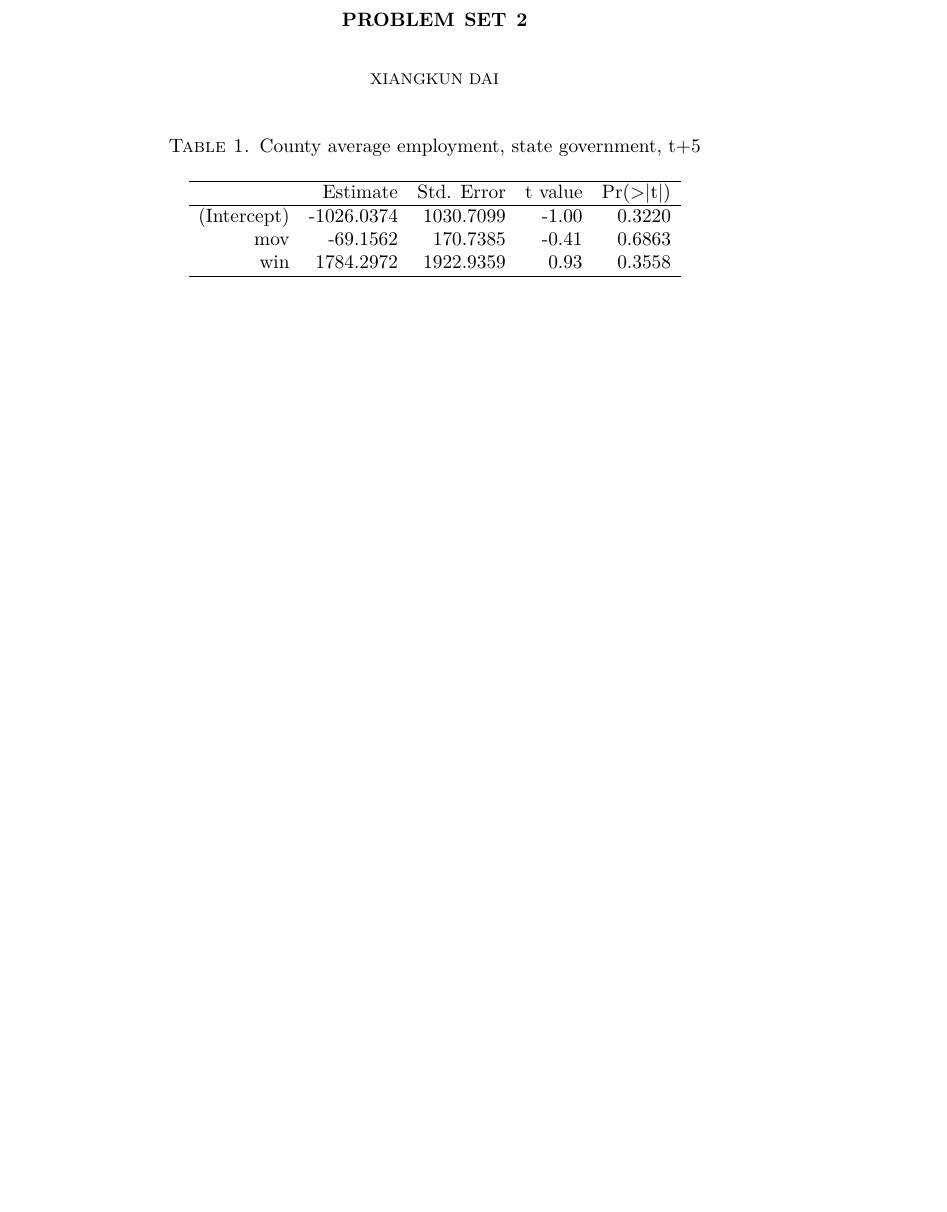
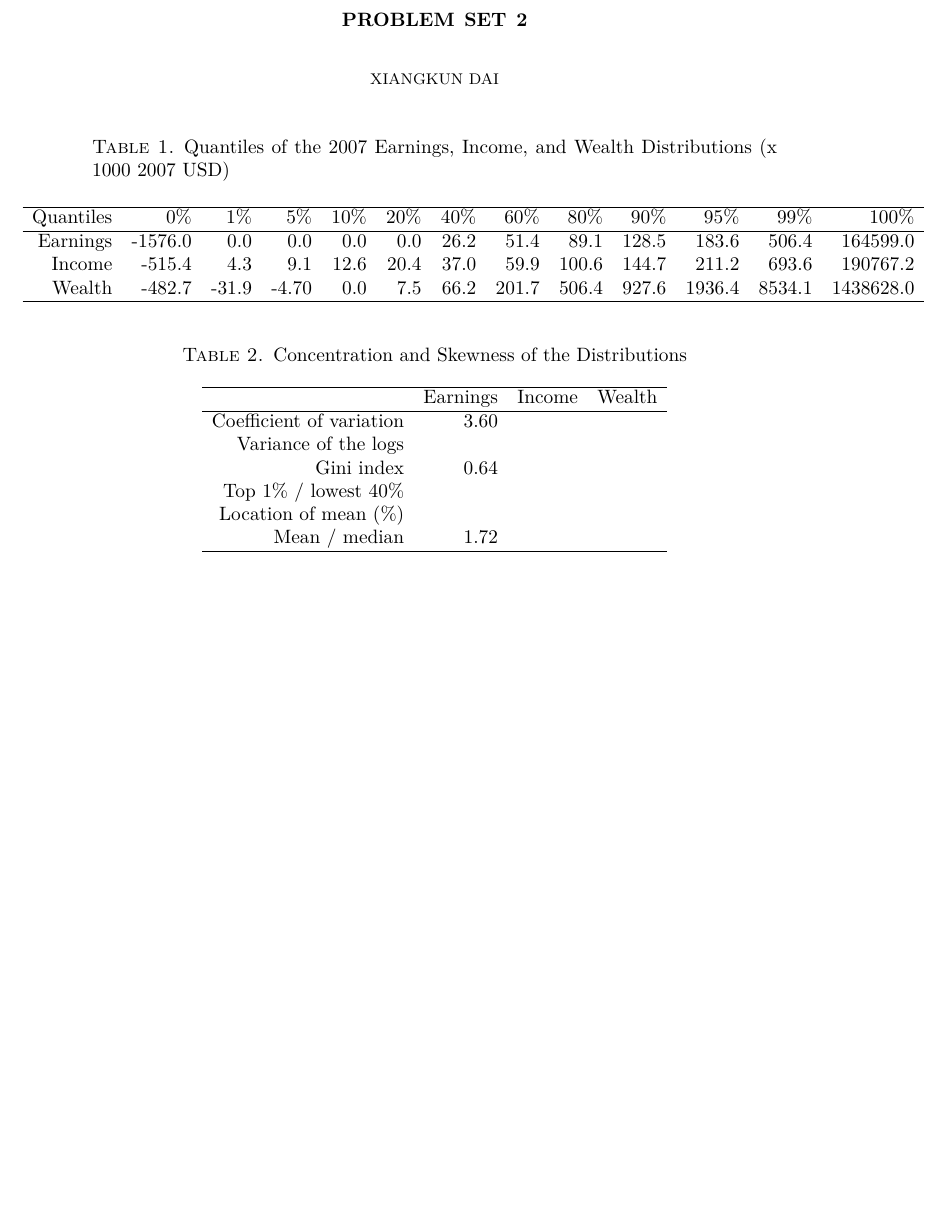
Before and after one commit to Adv-macro-II-634/ps1-data-dxkdxkdxkdxk, a LaTeX paper (document.tex): part of the page, cut so that both start at the same text, the shorter picture padded with empty space. Compiled offline with pdfLaTeX.

Commit message:
Update document.tex

```diff
--- a/document.tex
+++ b/document.tex
@@ -45,15 +45,33 @@
 
 
 \begin{table}[ht]
-	\caption{County average employment, state government, t+5}
+	\caption{Quantiles of the 2007 Earnings, Income, and Wealth Distributions (x 1000
+		2007 USD)}
 	\centering
-	\begin{tabular}{rrrrr}
+	\begin{tabular}{rrrrrrrrrrrrr}
 		\hline
-		& Estimate & Std. Error & t value & Pr($>$$|$t$|$) \\
+	 Quantiles	&   0\% &   1\% &   5\% &  10\% &  20\% &  40\% &  60\% &  80\% &  90\% &  95\% &  99\% & 100\% \\
 		\hline
-		(Intercept) & -1026.0374 & 1030.7099 & -1.00 & 0.3220 \\
-		mov & -69.1562 & 170.7385 & -0.41 & 0.6863 \\
-		win & 1784.2972 & 1922.9359 & 0.93 & 0.3558 \\
+		Earnings & -1576.0 & 0.0 & 0.0 & 0.0 & 0.0 & 26.2 & 51.4 & 89.1 & 128.5 & 183.6 & 506.4 & 164599.0 \\
+		Income & -515.4 & 4.3 & 9.1 & 12.6 & 20.4 & 37.0 & 59.9 & 100.6 & 144.7 & 211.2 & 693.6 & 190767.2 \\
+		Wealth& -482.7 & -31.9 & -4.70 & 0.0 & 7.5 & 66.2& 201.7& 506.4& 927.6 & 1936.4 & 8534.1 & 1438628.0 \\
+		\hline
+	\end{tabular}
+\end{table}
+
+\begin{table}[ht]
+	\caption{Concentration and Skewness of the Distributions}
+	\centering
+	\begin{tabular}{rrrr}
+		\hline
+		  & Earnings & Income & Wealth  \\
+		\hline
+		Coefficient of variation & 3.60 &  &   \\
+		Variance of the logs &  &  &   \\
+		Gini index & 0.64 &  &   \\
+		Top 1\% / lowest 40\%  & & & \\
+		Location of mean (\%) & & & \\
+		Mean / median & 1.72 & & \\
 		\hline
 	\end{tabular}
 \end{table}
```
